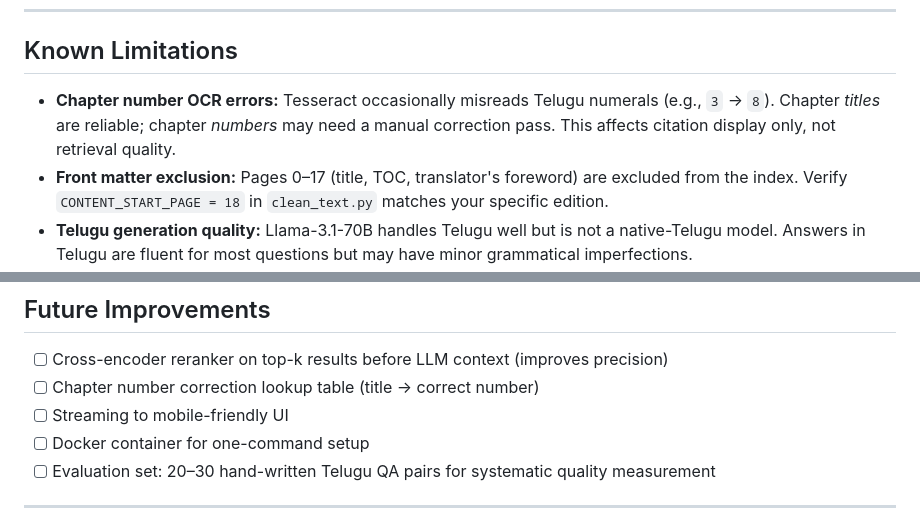
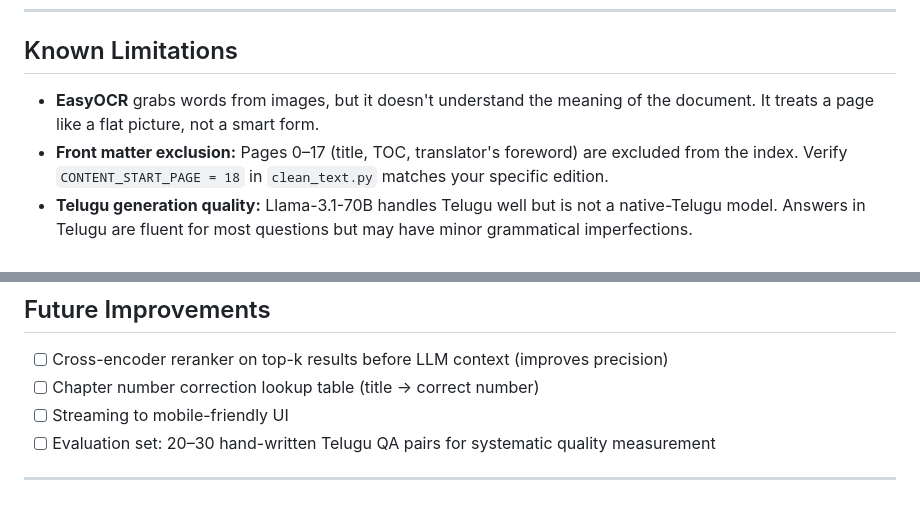
Before and after one commit to Shanmukhapasumarthi/VyasaRAG, a Markdown page: README.md, 2 parts joined by grey strips. Drawn GitHub-style.

Commit message:
Revise known limitations and update to-do list
Updated known limitations and removed a task from the to-do list.

```diff
--- a/README.md
+++ b/README.md
@@ -172,7 +172,7 @@ Telugu is low-resource in most open LLMs' training data. The quality gap between
 
 ## Known Limitations
 
-- **Chapter number OCR errors:** Tesseract occasionally misreads Telugu numerals (e.g., `3` → `8`). Chapter *titles* are reliable; chapter *numbers* may need a manual correction pass. This affects citation display only, not retrieval quality.
+- **EasyOCR** grabs words from images, but it doesn't understand the meaning of the document. It treats a page like a flat picture, not a smart form.
 - **Front matter exclusion:** Pages 0–17 (title, TOC, translator's foreword) are excluded from the index. Verify `CONTENT_START_PAGE = 18` in `clean_text.py` matches your specific edition.
 - **Telugu generation quality:** Llama-3.1-70B handles Telugu well but is not a native-Telugu model. Answers in Telugu are fluent for most questions but may have minor grammatical imperfections.
 - **CPU embedding time:** Generating BGE-M3 embeddings for ~2000 chunks takes 1-2 hours on CPU. Consider using a machine with a GPU for the embedding step.
@@ -184,7 +184,6 @@ Telugu is low-resource in most open LLMs' training data. The quality gap between
 - [ ] Cross-encoder reranker on top-k results before LLM context (improves precision)
 - [ ] Chapter number correction lookup table (title → correct number)
 - [ ] Streaming to mobile-friendly UI
-- [ ] Docker container for one-command setup
 - [ ] Evaluation set: 20–30 hand-written Telugu QA pairs for systematic quality measurement
 
 ---
```
